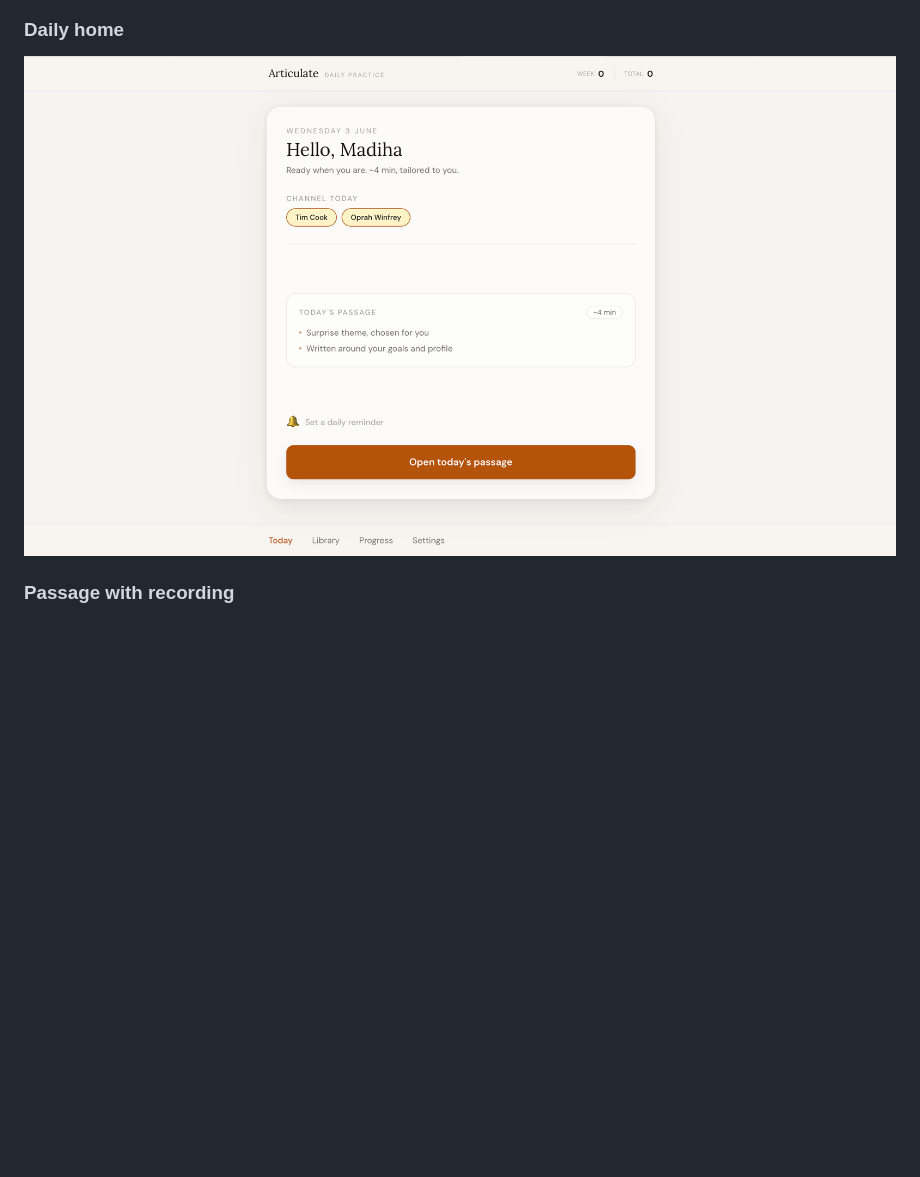
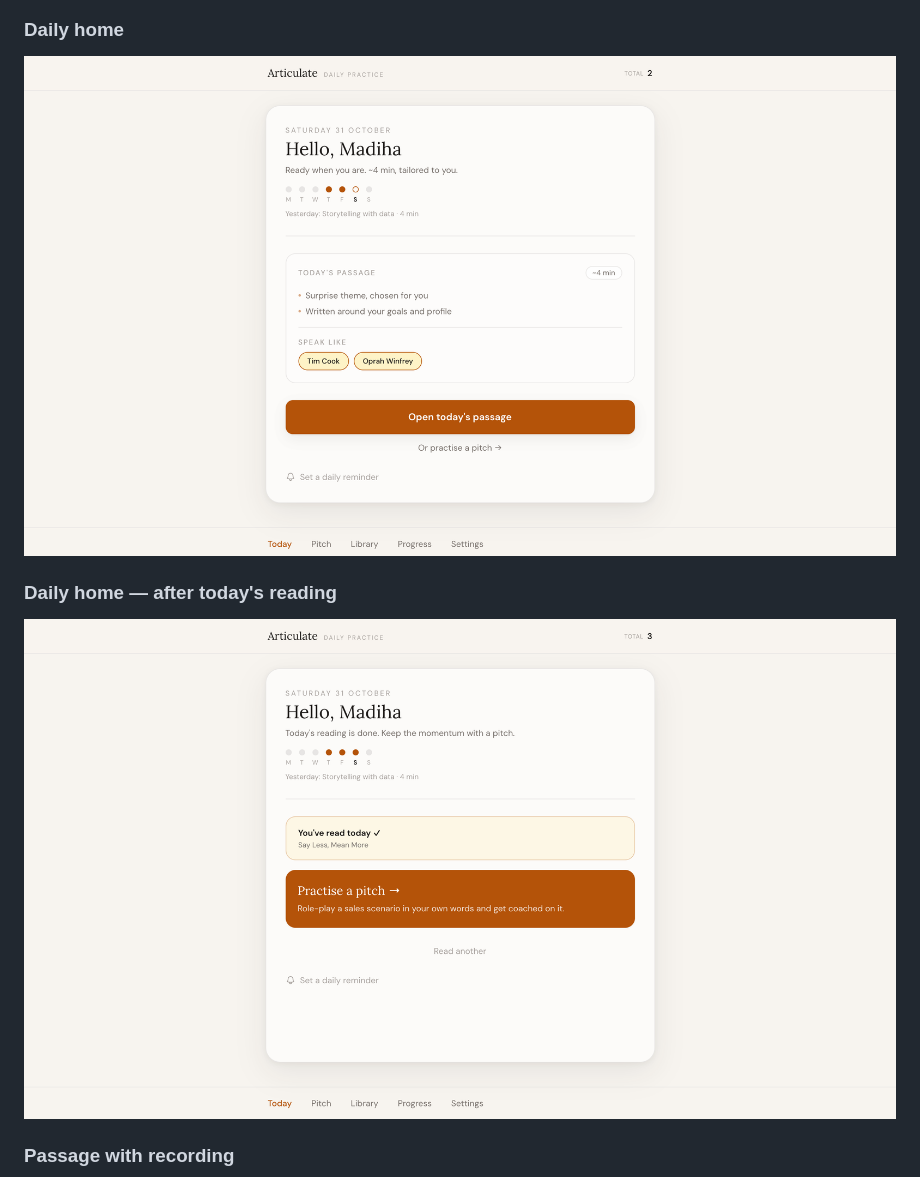
Before and after one commit to KhanKMadiha/articulate-app, a Markdown page: README.md, the part around the change. Drawn GitHub-style; pictures changed too: screenshots/04-home.png, screenshots/04b-home-done.png (added); blank space fills up the shorter version.

Commit message:
Update README screenshots for the new Home page
Co-Authored-By: Claude Opus 5.5 <noreply@anthropic.com>

```diff
--- a/README.md
+++ b/README.md
@@ -51,6 +51,10 @@ Most of us know what we want to say. The gap is how we say it. The confidence, t
 ### Daily home
 
 ![Home](screenshots/04-home.png)
+
+### Daily home — after today's reading
+
+![Home after reading](screenshots/04b-home-done.png)
 
 ### Passage with recording
 
```
